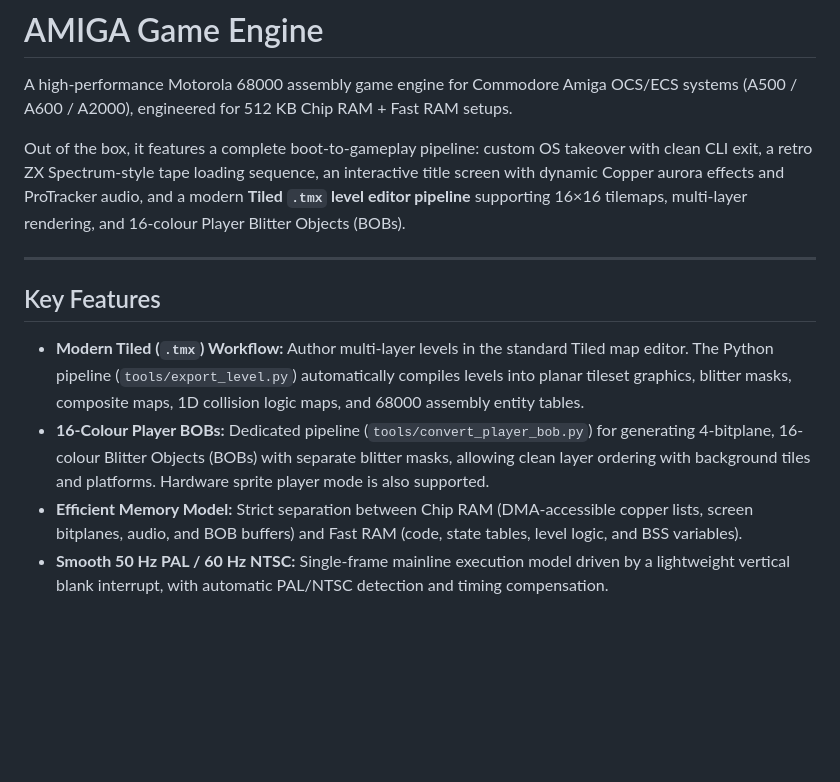
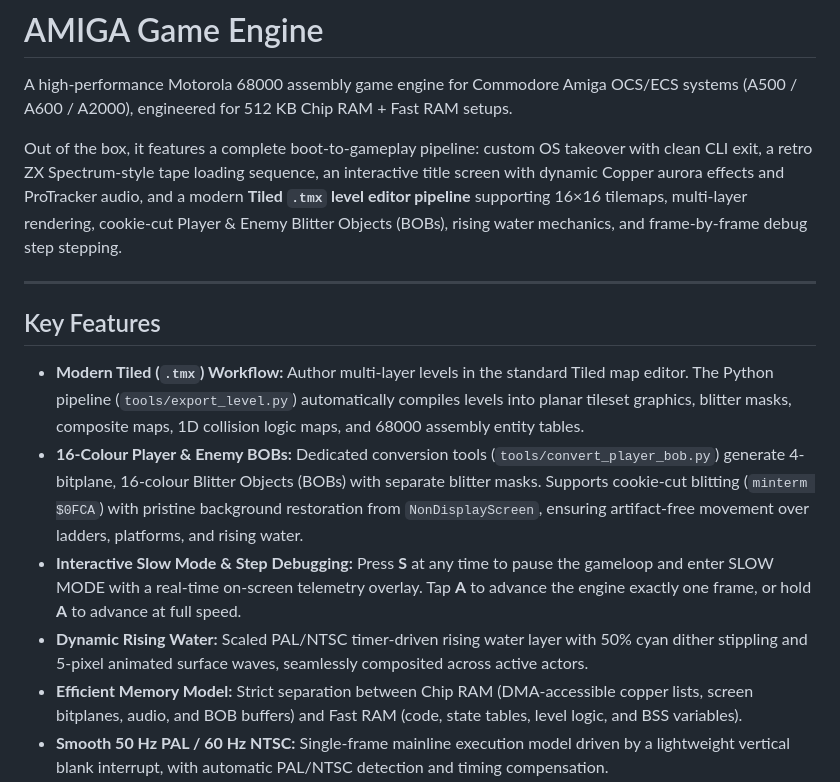
Before and after one commit to ELMGames/AmigaGameEngine, a Markdown page: README.md, the part around one of its changes. Drawn GitHub-style; blank space fills up the shorter version.

```diff
--- a/README.md
+++ b/README.md
@@ -2,14 +2,16 @@
 
 A high-performance Motorola 68000 assembly game engine for Commodore Amiga OCS/ECS systems (A500 / A600 / A2000), engineered for 512 KB Chip RAM + Fast RAM setups.
 
-Out of the box, it features a complete boot-to-gameplay pipeline: custom OS takeover with clean CLI exit, a retro ZX Spectrum-style tape loading sequence, an interactive title screen with dynamic Copper aurora effects and ProTracker audio, and a modern **Tiled `.tmx` level editor pipeline** supporting 16×16 tilemaps, multi-layer rendering, and 16-colour Player Blitter Objects (BOBs).
+Out of the box, it features a complete boot-to-gameplay pipeline: custom OS takeover with clean CLI exit, a retro ZX Spectrum-style tape loading sequence, an interactive title screen with dynamic Copper aurora effects and ProTracker audio, and a modern **Tiled `.tmx` level editor pipeline** supporting 16×16 tilemaps, multi-layer rendering, cookie-cut Player & Enemy Blitter Objects (BOBs), rising water mechanics, and frame-by-frame debug step stepping.
 
 ---
 
 ## Key Features
 
 * **Modern Tiled (`.tmx`) Workflow:** Author multi-layer levels in the standard Tiled map editor. The Python pipeline (`tools/export_level.py`) automatically compiles levels into planar tileset graphics, blitter masks, composite maps, 1D collision logic maps, and 68000 assembly entity tables.
-* **16-Colour Player BOBs:** Dedicated pipeline (`tools/convert_player_bob.py`) for generating 4-bitplane, 16-colour Blitter Objects (BOBs) with separate blitter masks, allowing clean layer ordering with background tiles and platforms. Hardware sprite player mode is also supported.
+* **16-Colour Player & Enemy BOBs:** Dedicated conversion tools (`tools/convert_player_bob.py`) generate 4-bitplane, 16-colour Blitter Objects (BOBs) with separate blitter masks. Supports cookie-cut blitting (`minterm $0FCA`) with pristine background restoration from `NonDisplayScreen`, ensuring artifact-free movement over ladders, platforms, and rising water.
+* **Interactive Slow Mode & Step Debugging:** Press **S** at any time to pause the gameloop and enter SLOW MODE with a real-time on-screen telemetry overlay. Tap **A** to advance the engine exactly one frame, or hold **A** to advance at full speed.
+* **Dynamic Rising Water:** Scaled PAL/NTSC timer-driven rising water layer with 50% cyan dither stippling and 5-pixel animated surface waves, seamlessly composited across active actors.
 * **Efficient Memory Model:** Strict separation between Chip RAM (DMA-accessible copper lists, screen bitplanes, audio, and BOB buffers) and Fast RAM (code, state tables, level logic, and BSS variables).
 * **Smooth 50 Hz PAL / 60 Hz NTSC:** Single-frame mainline execution model driven by a lightweight vertical blank interrupt, with automatic PAL/NTSC detection and timing compensation.
 * **Audio & Music:** Built-in 4-channel ProTracker playback engine powered by PTPlayer with support for sound effects and music module switching.
```
Also changed, not shown: other parts of README.md (+40 -31 lines).
